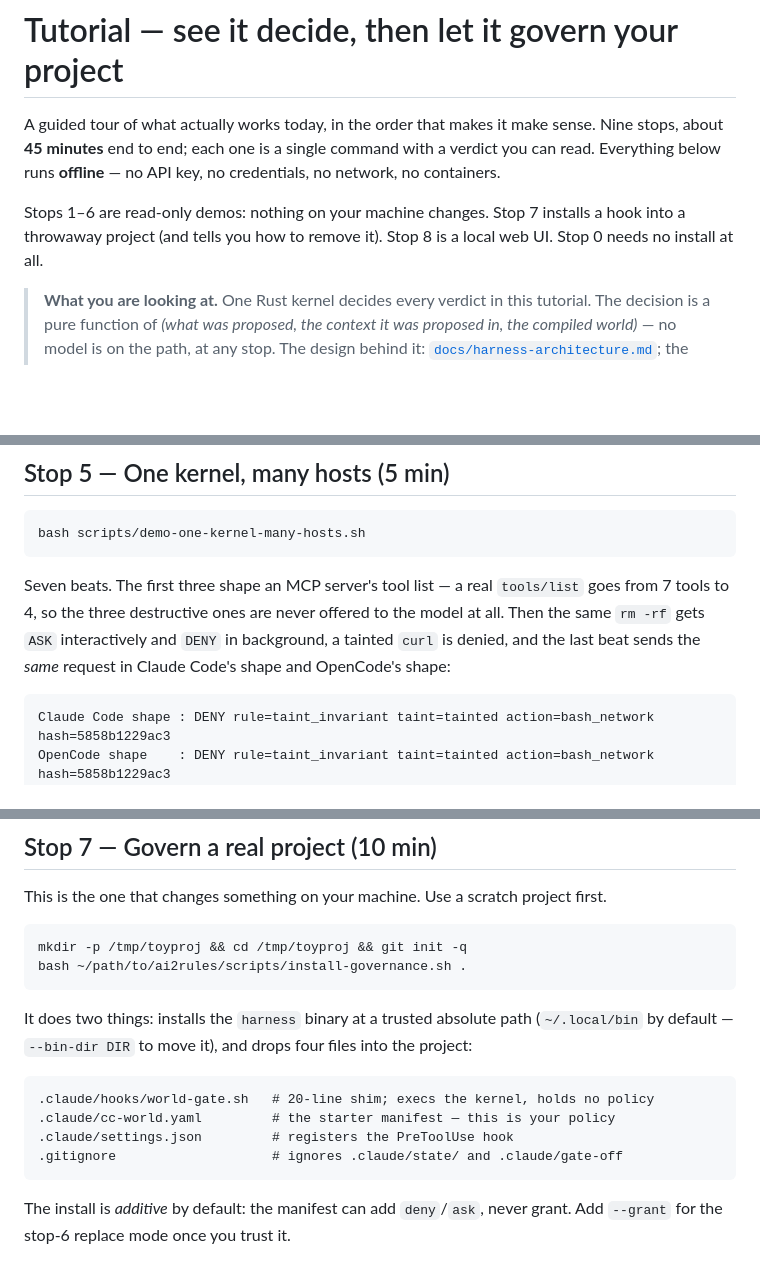
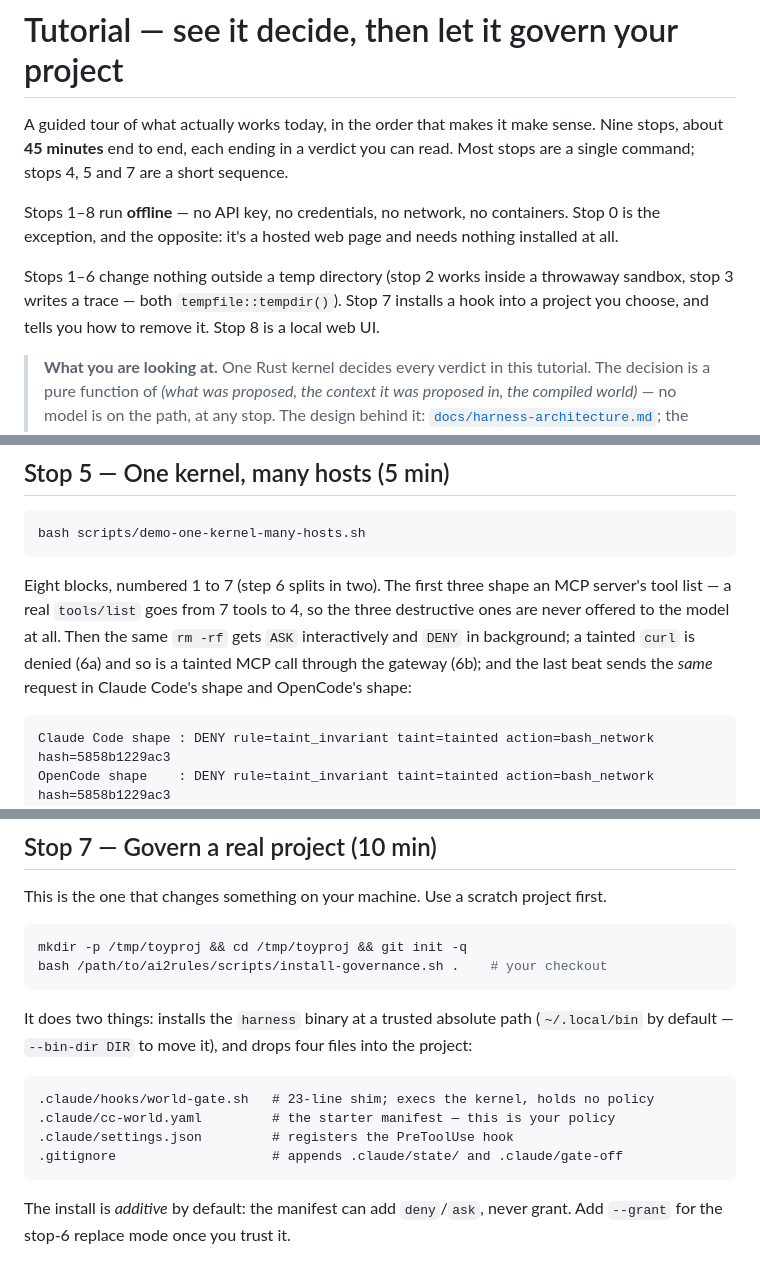
Before and after one commit to sv-pro/ai2rules, a Markdown page: docs/TUTORIAL.md, 3 parts joined by grey strips. Rendered like a GitHub page; blank space fills up the shorter version.

Commit message:
docs(tutorial): correct the claims that a read-through falsified
Seven fixes, four of them in the first ten lines:

- "no network" was false of stop 0, which is a hosted page; scope the claim to
  stops 1-8 and say stop 0 is the opposite kind of exception.
- "nothing on your machine changes" was false of stops 2 and 3, which write to
  tempfile::tempdir(); say so instead.
- "each one is a single command" was false of stops 4, 5 and 7.
- stop 1 said five verdicts over a block showing six lines: name
  UNKNOWN_TO_ONTOLOGY as ABSENT's stricter sibling (invariant 3).
- the uninstall line deleted .gitignore, which the installer only ever appends
  two lines to. Verified: a file containing node_modules survives install.
- the shim is 23 lines, not 20; ~/path/to/... read like a real path.

Also: stop 4's time is 8 min now that it carries the crate distinction, and
stop 5 prints eight blocks numbered 1-7 (6 splits), with 6b named.

Co-Authored-By: Claude Opus 5 <noreply@anthropic.com>

````diff
--- a/docs/TUTORIAL.md
+++ b/docs/TUTORIAL.md
@@ -1,13 +1,16 @@
 # Tutorial — see it decide, then let it govern your project
 
 A guided tour of what actually works today, in the order that makes it make sense.
-Nine stops, about **45 minutes** end to end; each one is a single command with a
-verdict you can read. Everything below runs **offline** — no API key, no
-credentials, no network, no containers.
+Nine stops, about **45 minutes** end to end, each ending in a verdict you can read.
+Most stops are a single command; stops 4, 5 and 7 are a short sequence.
 
-Stops 1–6 are read-only demos: nothing on your machine changes. Stop 7 installs a
-hook into a throwaway project (and tells you how to remove it). Stop 8 is a local
-web UI. Stop 0 needs no install at all.
+Stops 1–8 run **offline** — no API key, no credentials, no network, no containers.
+Stop 0 is the exception, and the opposite: it's a hosted web page and needs nothing
+installed at all.
+
+Stops 1–6 change nothing outside a temp directory (stop 2 works inside a throwaway
+sandbox, stop 3 writes a trace — both `tempfile::tempdir()`). Stop 7 installs a hook
+into a project you choose, and tells you how to remove it. Stop 8 is a local web UI.
 
 > **What you are looking at.** One Rust kernel decides every verdict in this
 > tutorial. The decision is a pure function of *(what was proposed, the context it
@@ -195,11 +203,12 @@ the next stop.
 bash scripts/demo-one-kernel-many-hosts.sh
 ```
 
-Seven beats. The first three shape an MCP server's tool list — a real `tools/list`
-goes from 7 tools to 4, so the three destructive ones are never offered to the
-model at all. Then the same `rm -rf` gets `ASK` interactively and `DENY` in
-background, a tainted `curl` is denied, and the last beat sends the *same* request
-in Claude Code's shape and OpenCode's shape:
+Eight blocks, numbered 1 to 7 (step 6 splits in two). The first three shape an MCP
+server's tool list — a real `tools/list` goes from 7 tools to 4, so the three
+destructive ones are never offered to the model at all. Then the same `rm -rf` gets
+`ASK` interactively and `DENY` in background; a tainted `curl` is denied (6a) and so
+is a tainted MCP call through the gateway (6b); and the last beat sends the *same*
+request in Claude Code's shape and OpenCode's shape:
 
 ```
 Claude Code shape : DENY rule=taint_invariant taint=tainted action=bash_network hash=5858b1229ac3
@@ -277,7 +286,7 @@ This is the one that changes something on your machine. Use a scratch project fi
 
 ```bash
 mkdir -p /tmp/toyproj && cd /tmp/toyproj && git init -q
-bash ~/path/to/ai2rules/scripts/install-governance.sh .
+bash /path/to/ai2rules/scripts/install-governance.sh .    # your checkout
 ```
 
 It does two things: installs the `harness` binary at a trusted absolute path
@@ -285,10 +294,10 @@ It does two things: installs the `harness` binary at a trusted absolute path
 the project:
 
 ```
-.claude/hooks/world-gate.sh   # 20-line shim; execs the kernel, holds no policy
+.claude/hooks/world-gate.sh   # 23-line shim; execs the kernel, holds no policy
 .claude/cc-world.yaml         # the starter manifest — this is your policy
 .claude/settings.json         # registers the PreToolUse hook
-.gitignore                    # ignores .claude/state/ and .claude/gate-off
+.gitignore                    # appends .claude/state/ and .claude/gate-off
 ```
 
 The install is *additive* by default: the manifest can add `deny`/`ask`, never
````
Also changed, not shown: other parts of docs/TUTORIAL.md (+11 -2 lines).
